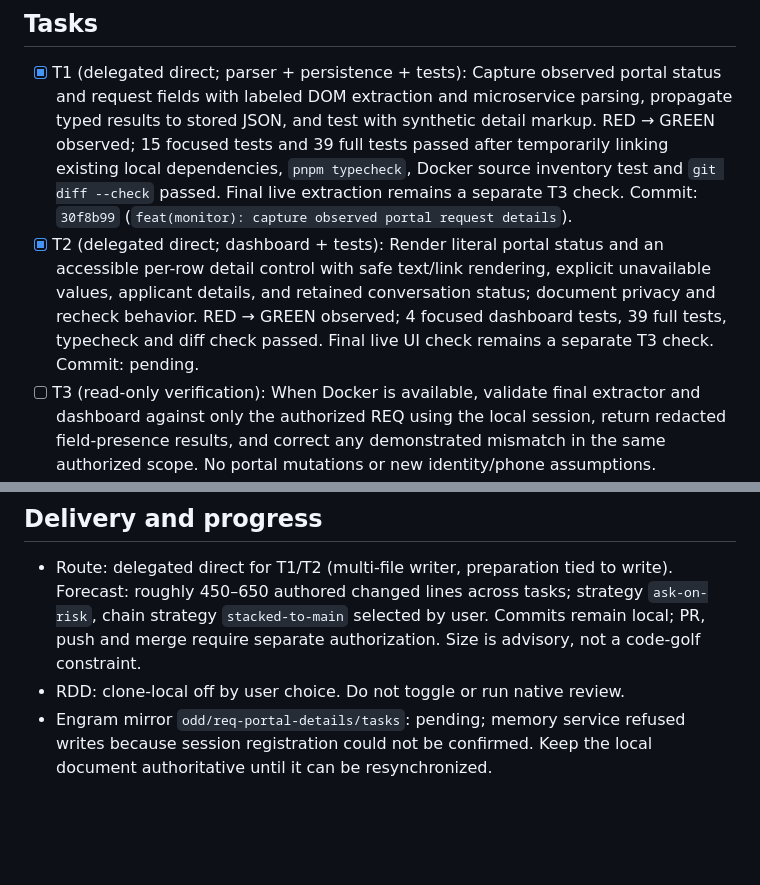
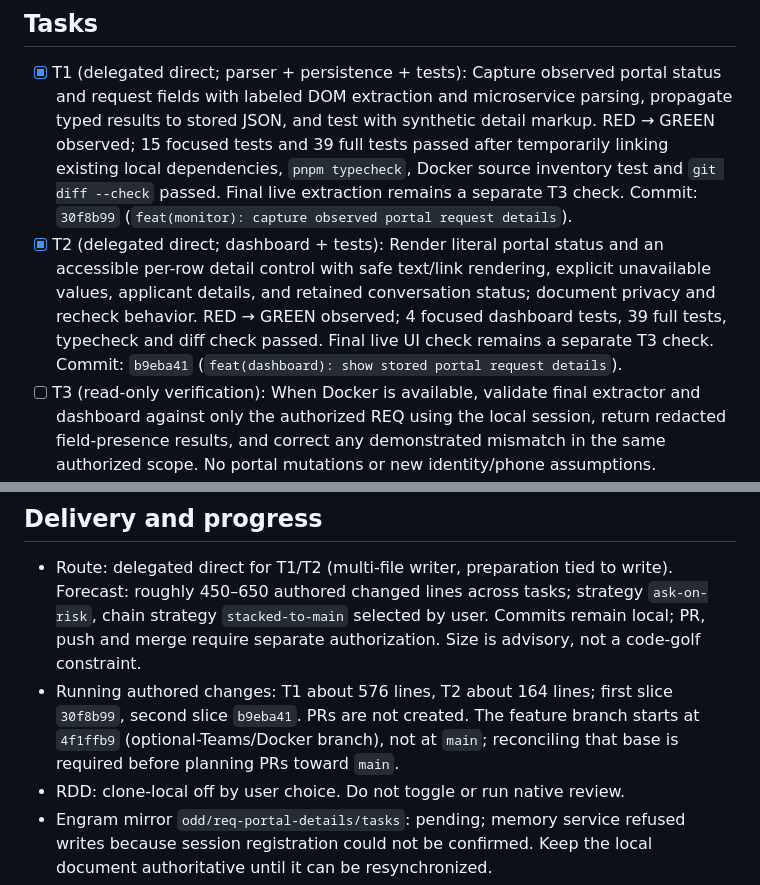
Before and after one commit to juanerq/req-monitor, a Markdown page: odd/tasks/req-portal-details.md, 2 parts joined by grey strips. Drawn GitHub-style; blank space fills up the shorter version.

Commit message:
docs(monitor): record portal detail work units

```diff
--- a/odd/tasks/req-portal-details.md
+++ b/odd/tasks/req-portal-details.md
@@ -15,11 +15,12 @@ The table emphasizes a derived conversation status instead of the portal's displ
 
 ## Tasks
 - [x] T1 (delegated direct; parser + persistence + tests): Capture observed portal status and request fields with labeled DOM extraction and microservice parsing, propagate typed results to stored JSON, and test with synthetic detail markup. RED → GREEN observed; 15 focused tests and 39 full tests passed after temporarily linking existing local dependencies, `pnpm typecheck`, Docker source inventory test and `git diff --check` passed. Final live extraction remains a separate T3 check. Commit: `30f8b99` (`feat(monitor): capture observed portal request details`).
-- [x] T2 (delegated direct; dashboard + tests): Render literal portal status and an accessible per-row detail control with safe text/link rendering, explicit unavailable values, applicant details, and retained conversation status; document privacy and recheck behavior. RED → GREEN observed; 4 focused dashboard tests, 39 full tests, typecheck and diff check passed. Final live UI check remains a separate T3 check. Commit: pending.
+- [x] T2 (delegated direct; dashboard + tests): Render literal portal status and an accessible per-row detail control with safe text/link rendering, explicit unavailable values, applicant details, and retained conversation status; document privacy and recheck behavior. RED → GREEN observed; 4 focused dashboard tests, 39 full tests, typecheck and diff check passed. Final live UI check remains a separate T3 check. Commit: `b9eba41` (`feat(dashboard): show stored portal request details`).
 - [ ] T3 (read-only verification): When Docker is available, validate final extractor and dashboard against only the authorized REQ using the local session, return redacted field-presence results, and correct any demonstrated mismatch in the same authorized scope. No portal mutations or new identity/phone assumptions. Verification: observed status/microservice fields or explicit missing data; no fabricated success.
 
 ## Delivery and progress
 - Route: delegated direct for T1/T2 (multi-file writer, preparation tied to write). Forecast: roughly 450–650 authored changed lines across tasks; strategy `ask-on-risk`, chain strategy `stacked-to-main` selected by user. Commits remain local; PR, push and merge require separate authorization. Size is advisory, not a code-golf constraint.
+- Running authored changes: T1 about 576 lines, T2 about 164 lines; first slice `30f8b99`, second slice `b9eba41`. PRs are not created. The feature branch starts at `4f1ffb9` (optional-Teams/Docker branch), not at `main`; reconciling that base is required before planning PRs toward `main`.
 - RDD: clone-local off by user choice. Do not toggle or run native review.
 - Engram mirror `odd/req-portal-details/tasks`: pending; memory service refused writes because session registration could not be confirmed. Keep the local document authoritative until it can be resynchronized.
 - User authorized read-only access to the single provided REQ with the existing mounted session; prior inspection verified real `dwp-event-details` fields and `es-CO` status rendering. No portal mutation, secret dump, Teams or other remote operation is authorized. Latest post-fix live verification was unavailable because the local Docker daemon could not be reached; keep final extraction proof pending.
```
